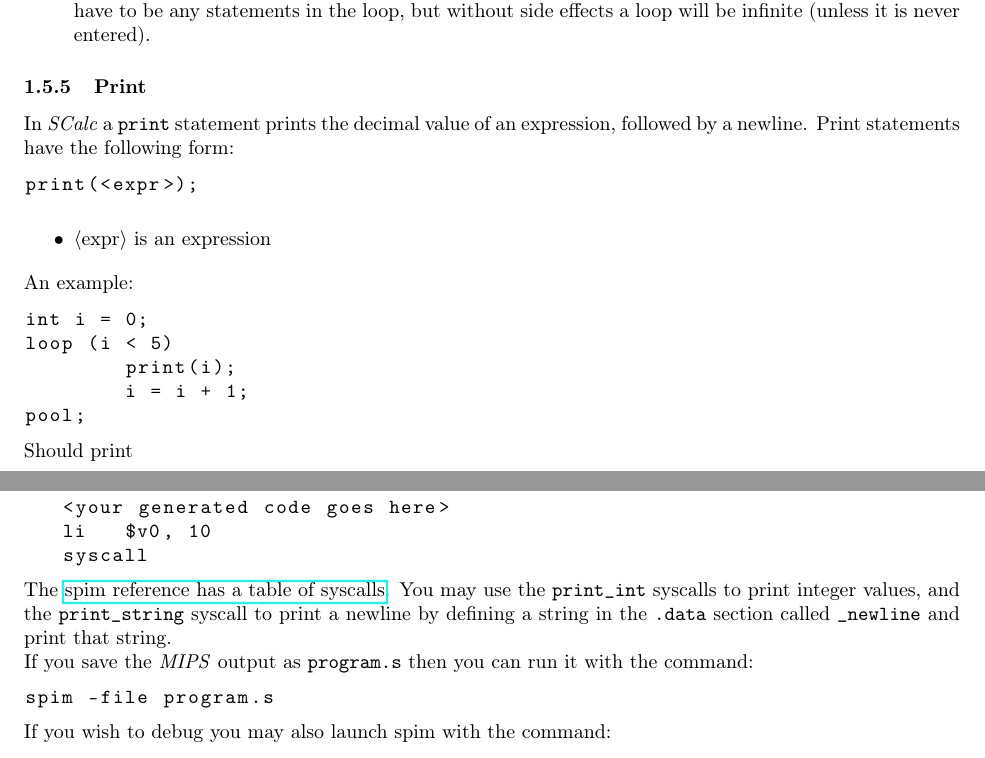
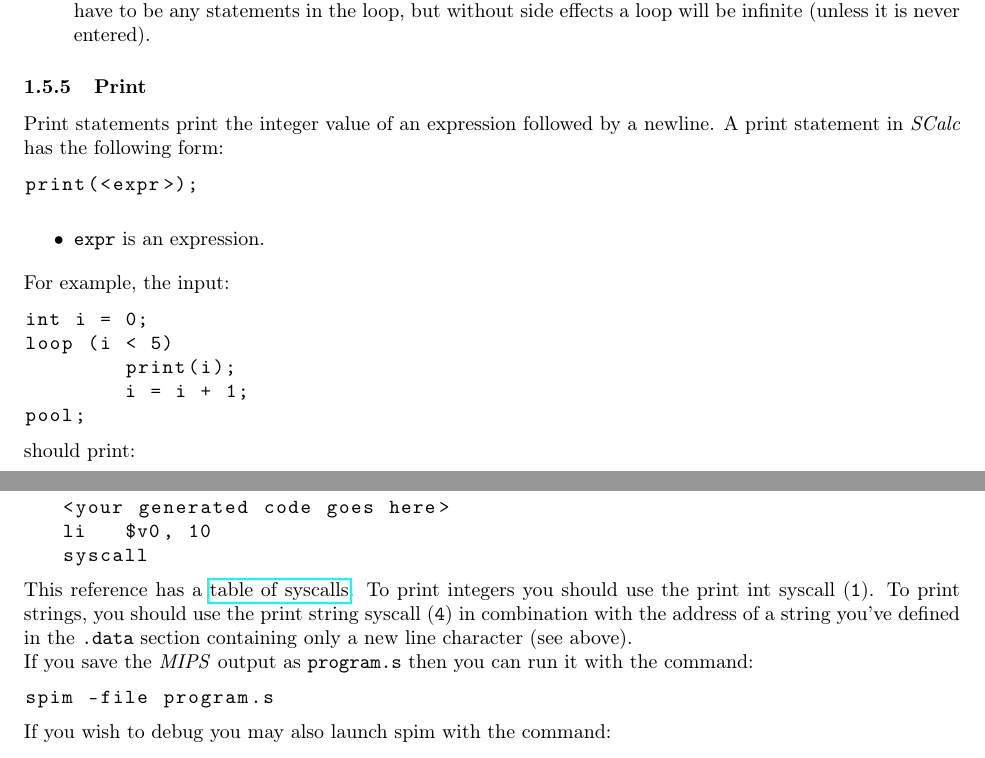
Before and after one commit to cmput415/415-docs, a LaTeX document (scalc/scalc.tex): two parts of pages 5 and 6 of 12, joined at a grey line, cut so that both start at the same text. Compiled offline with pdfLaTeX.

Commit message:
Print statements and MIPS.

```diff
--- a/scalc/scalc.tex
+++ b/scalc/scalc.tex
@@ -353,20 +353,17 @@ A loop in \textit{SCalc} has the following form:
 
 \subsubsection{Print}
 \label{sssec:print}
-
-In \textit{SCalc} a \texttt{print} statement prints the decimal value of an expression, followed by a newline.
-Print statements have the following form:
-
+Print statements print the integer value of an expression followed by a newline. A print statement
+in \textit{SCalc} has the following form:
 \begin{lstlisting}
 	print(<expr>);
 \end{lstlisting}
 
 \begin{itemize}
-	\item{$\langle$expr$\rangle$} is an expression
+	\item \code{expr} is an expression.
 \end{itemize}
 
-An example:
-
+For example, the input:
 \begin{lstlisting}
 	int i = 0;
 	loop (i < 5)
@@ -374,9 +371,7 @@ An example:
 		i = i + 1;
 	pool;
 \end{lstlisting}
-
-Should print
-
+should print:
 \begin{lstlisting}
 	0
 	1
@@ -406,31 +399,25 @@ Should print
 	   syscall
 \end{lstlisting}
 
-		The \href{https://www.cs.tcd.ie/\string~waldroj/itral/spim_ref.html}{spim reference has a table of syscalls}.
-		You may use the \texttt{print\_int} syscalls to print integer values, and the \texttt{print\_string} syscall to
-		print a newline by defining a string in the \texttt{.data} section called \texttt{\_newline} and print that
-		string.
+This reference has a \href{http://students.cs.tamu.edu/tanzir/csce350/reference/syscalls.html}
+{table of syscalls}. To print integers you should use the print int syscall (\code{1}). To print
+strings, you should use the print string syscall (\code{4}) in combination with the address of a
+string you've defined in the \code{.data} section containing only a new line character (see above).
 
 If you save the \textit{MIPS} output as \code{program.s} then you can run it with the command:
-
 \begin{lstlisting}
 	spim -file program.s
 \end{lstlisting}
 
 If you wish to debug you may also launch spim with the command:
-
 \begin{lstlisting}
 	spim
 \end{lstlisting}
-
 and then at the spim prompt you can load your file with:
-
 \begin{lstlisting}
 	load "program.s"
 \end{lstlisting}
-
 The double quotes are necessary. You can type \texttt{help} to see the commands that spim provides.
-
 
 	\subsection{x86}
 
```
Also changed, not shown: scalc/scalc.tex (2 more changed lines). Lines whose indentation alone changed are shown as unchanged.
